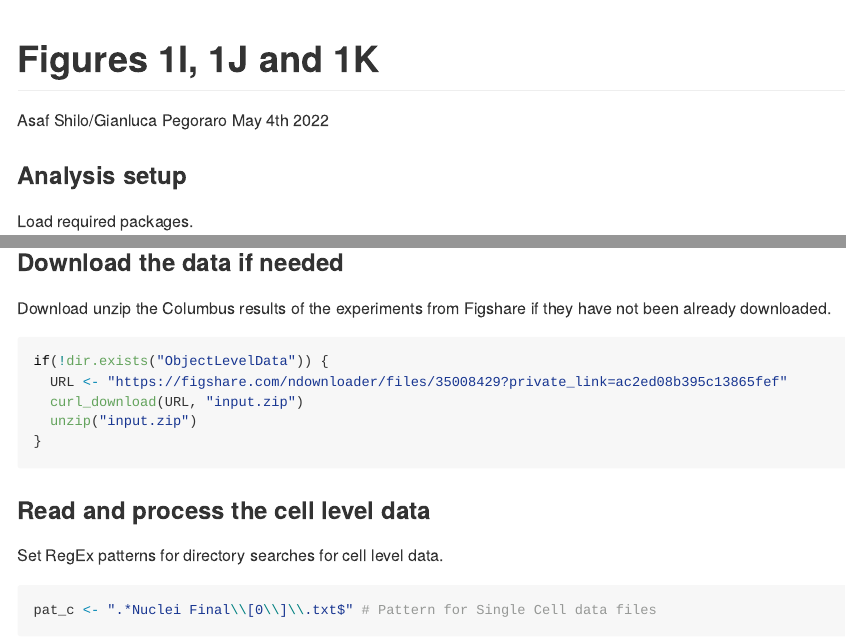
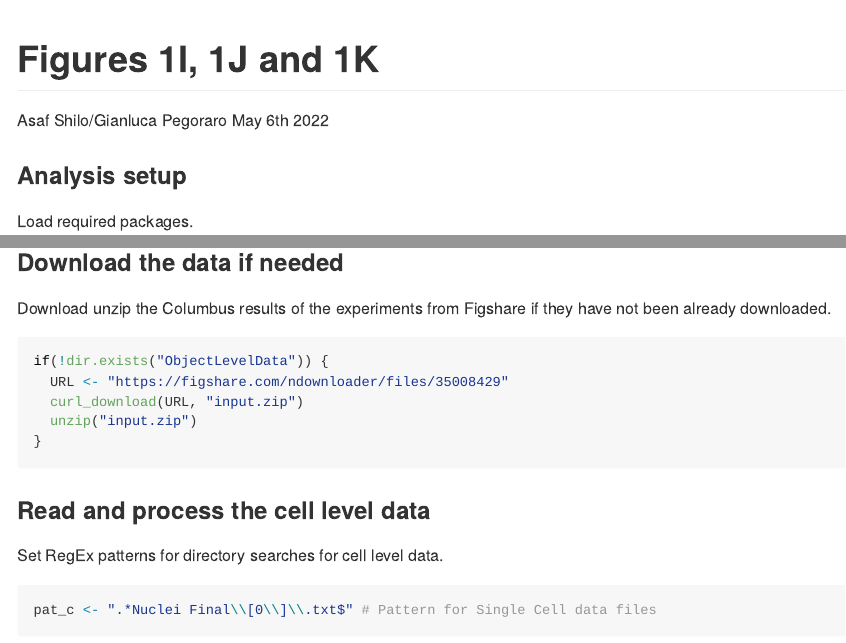
Before and after one commit to CBIIT/mistelilab-hifens, an R Markdown document (Figure1_I_K/Fig1_I_K.Rmd): the page in a window 1100 px wide, from its top, and a second part further down, joined at a grey line. The pictures show the output file Figure1_I_K/Fig1_I_K.md that the author committed with the source, drawn offline in the style of GitHub.

Commit message:
Change Figshare Fig 1 download link to public

````diff
--- a/Figure1_I_K/Fig1_I_K.Rmd
+++ b/Figure1_I_K/Fig1_I_K.Rmd
@@ -1,7 +1,7 @@
 ---
 title: "Figures 1I, 1J and 1K"
 author: "Asaf Shilo/Gianluca Pegoraro"
-date: "May 4th 2022"
+date: "May 6th 2022"
 output: github_document
 ---
 
@@ -51,7 +51,7 @@ Download unzip the Columbus results of the experiments from Figshare if they hav
 
 ```{r downlaod-data}
 if(!dir.exists("ObjectLevelData")) {
-  URL <- "https://figshare.com/ndownloader/files/35008429?private_link=ac2ed08b395c13865fef"
+  URL <- "https://figshare.com/ndownloader/files/35008429"
   curl_download(URL, "input.zip")
   unzip("input.zip")
 }
````
Also changed, not shown: Figure1_I_K/Fig1_I_K.md.
